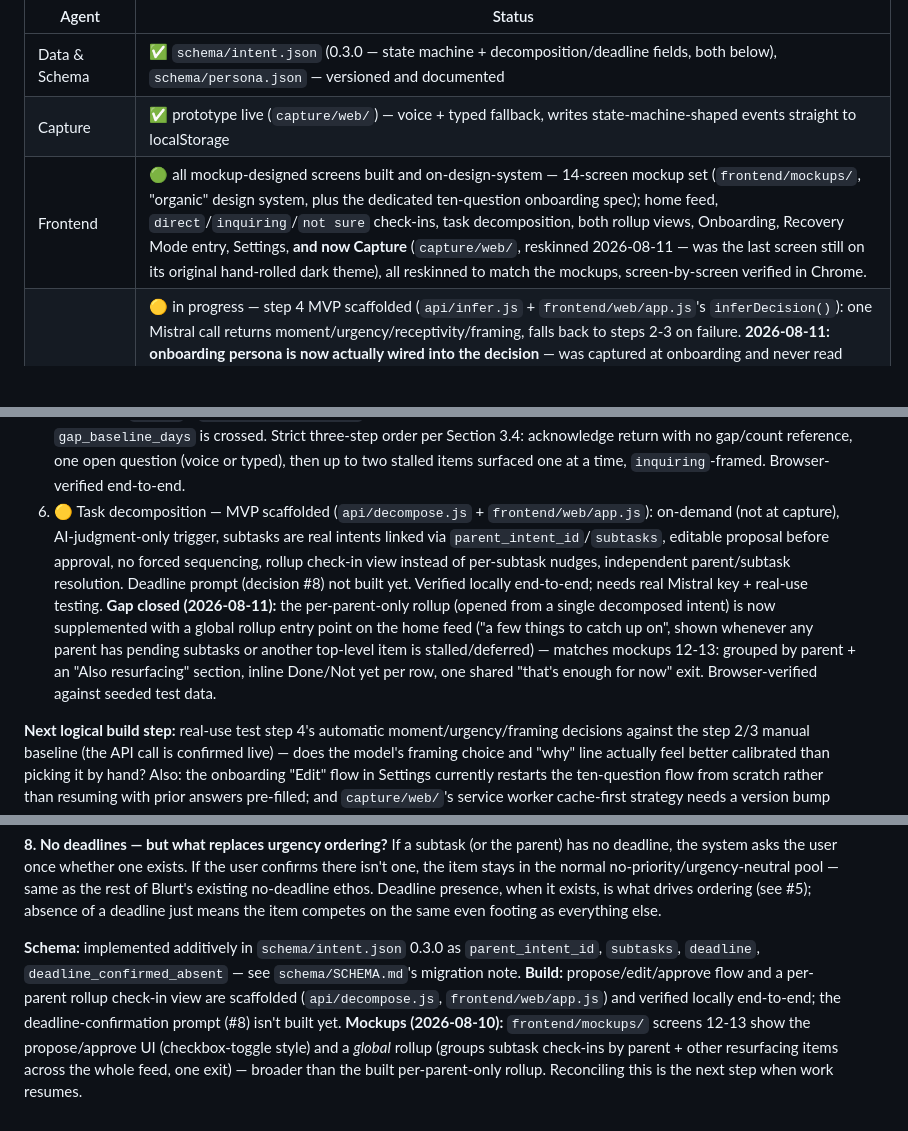
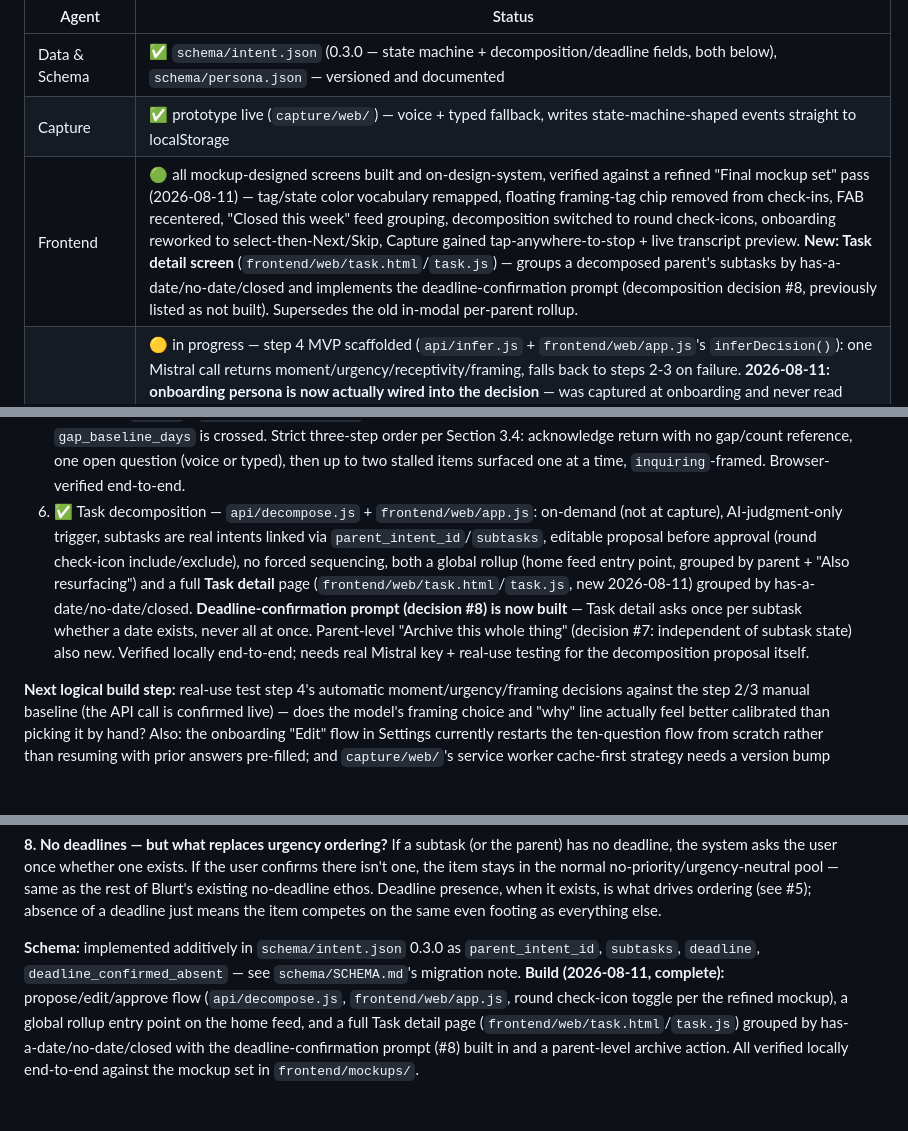
Before and after one commit to smile-plzz/Blurt, a Markdown page: ROADMAP.md, 3 parts joined by grey strips. Rendered like a GitHub page; blank space fills up the shorter version.

Commit message:
Update roadmap: refined-mockup QA pass, Task detail screen, decision #8 built
Co-Authored-By: Claude Sonnet 5 <noreply@anthropic.com>

```diff
--- a/ROADMAP.md
+++ b/ROADMAP.md
@@ -21,7 +21,7 @@ This section is the working nerve center. The `Blurt` GitHub repo (`smile-plzz/b
 |---|---|
 | Data & Schema | ✅ `schema/intent.json` (0.3.0 — state machine + decomposition/deadline fields, both below), `schema/persona.json` — versioned and documented |
 | Capture | ✅ prototype live (`capture/web/`) — voice + typed fallback, writes state-machine-shaped events straight to localStorage |
-| Frontend | 🟢 all mockup-designed screens built and on-design-system — 14-screen mockup set (`frontend/mockups/`, "organic" design system, plus the dedicated ten-question onboarding spec); home feed, `direct`/`inquiring`/`not sure` check-ins, task decomposition, both rollup views, Onboarding, Recovery Mode entry, Settings, **and now Capture** (`capture/web/`, reskinned 2026-08-11 — was the last screen still on its original hand-rolled dark theme), all reskinned to match the mockups, screen-by-screen verified in Chrome. |
+| Frontend | 🟢 all mockup-designed screens built and on-design-system, verified against a refined "Final mockup set" pass (2026-08-11) — tag/state color vocabulary remapped, floating framing-tag chip removed from check-ins, FAB recentered, "Closed this week" feed grouping, decomposition switched to round check-icons, onboarding reworked to select-then-Next/Skip, Capture gained tap-anywhere-to-stop + live transcript preview. **New: Task detail screen** (`frontend/web/task.html`/`task.js`) — groups a decomposed parent's subtasks by has-a-date/no-date/closed and implements the deadline-confirmation prompt (decomposition decision #8, previously listed as not built). Supersedes the old in-modal per-parent rollup. |
 | Persona & Inference | 🟡 in progress — step 4 MVP scaffolded (`api/infer.js` + `frontend/web/app.js`'s `inferDecision()`): one Mistral call returns moment/urgency/receptivity/framing, falls back to steps 2-3 on failure. **2026-08-11: onboarding persona is now actually wired into the decision** — was captured at onboarding and never read again until this fix; `inferDecision()` sends `primary_stall_point`/`avoidance_driver`/`energy_windows`/`preferred_framing`/`drop_prone_domains` as priors, and `api/infer.js`'s system prompt translates each into the behavior its onboarding question documented (dread never escalates urgency, "rarely" energy caps urgency and prefers `inquiring`, a self-care intent is never framed like a deadline, etc.). Verified live: identical intent, different persona → different urgency/receptivity/framing. Still needs real-use judgment-quality testing beyond this synthetic verification. |
 | Reminder & Tone | ⬜ not started |
 | Orchestrator | ⬜ not started |
@@ -34,7 +34,7 @@ This section is the working nerve center. The `Blurt` GitHub repo (`smile-plzz/b
 3. 🟡 "Not sure" fallback state + in-the-moment clarifying question for confusable moment pairs (A/C, B/E) — scaffolded (`frontend/web/app.js`: `isAmbiguous`/`renderNotSure`), heuristics not yet tuned against real data
 4. 🟡 Persona/inference layer automates steps 2–3 (Option A: single LLM call for moment + urgency + receptivity + framing) — MVP scaffolded on Mistral via a Vercel serverless function (`api/infer.js`), needs `MISTRAL_API_KEY` set manually and real-use testing
 5. ✅ Recovery Mode — built (`frontend/web/recovery.html`/`recovery.js`), reached automatically from the home feed's entry gate (`app.js`'s `maybeEnterRecovery()`) when a stalled-item threshold or the onboarding-seeded `gap_baseline_days` is crossed. Strict three-step order per Section 3.4: acknowledge return with no gap/count reference, one open question (voice or typed), then up to two stalled items surfaced one at a time, `inquiring`-framed. Browser-verified end-to-end.
-6. 🟡 Task decomposition — MVP scaffolded (`api/decompose.js` + `frontend/web/app.js`): on-demand (not at capture), AI-judgment-only trigger, subtasks are real intents linked via `parent_intent_id`/`subtasks`, editable proposal before approval, no forced sequencing, rollup check-in view instead of per-subtask nudges, independent parent/subtask resolution. Deadline prompt (decision #8) not built yet. Verified locally end-to-end; needs real Mistral key + real-use testing. **Gap closed (2026-08-11):** the per-parent-only rollup (opened from a single decomposed intent) is now supplemented with a global rollup entry point on the home feed ("a few things to catch up on", shown whenever any parent has pending subtasks or another top-level item is stalled/deferred) — matches mockups 12-13: grouped by parent + an "Also resurfacing" section, inline Done/Not yet per row, one shared "that's enough for now" exit. Browser-verified against seeded test data.
+6. ✅ Task decomposition — `api/decompose.js` + `frontend/web/app.js`: on-demand (not at capture), AI-judgment-only trigger, subtasks are real intents linked via `parent_intent_id`/`subtasks`, editable proposal before approval (round check-icon include/exclude), no forced sequencing, both a global rollup (home feed entry point, grouped by parent + "Also resurfacing") and a full **Task detail** page (`frontend/web/task.html`/`task.js`, new 2026-08-11) grouped by has-a-date/no-date/closed. **Deadline-confirmation prompt (decision #8) is now built** — Task detail asks once per subtask whether a date exists, never all at once. Parent-level "Archive this whole thing" (decision #7: independent of subtask state) also new. Verified locally end-to-end; needs real Mistral key + real-use testing for the decomposition proposal itself.
 
 **Next logical build step:** real-use test step 4's automatic moment/urgency/framing decisions against the step 2/3 manual baseline (the API call is confirmed live) — does the model's framing choice and "why" line actually feel better calibrated than picking it by hand? Also: the onboarding "Edit" flow in Settings currently restarts the ten-question flow from scratch rather than resuming with prior answers pre-filled; and `capture/web/`'s service worker cache-first strategy needs a version bump reminder written down somewhere so stale-asset debugging (hit once this session) doesn't recur silently for the next person testing it locally.
 
@@ -290,4 +290,4 @@ Both the parent and individual subtasks can independently land in a done/archive
 **8. No deadlines — but what replaces urgency ordering?**
 If a subtask (or the parent) has no deadline, the system asks the user once whether one exists. If the user confirms there isn't one, the item stays in the normal no-priority/urgency-neutral pool — same as the rest of Blurt's existing no-deadline ethos. Deadline presence, when it exists, is what drives ordering (see #5); absence of a deadline just means the item competes on the same even footing as everything else.
 
-**Schema:** implemented additively in `schema/intent.json` 0.3.0 as `parent_intent_id`, `subtasks`, `deadline`, `deadline_confirmed_absent` — see `schema/SCHEMA.md`'s migration note. **Build:** propose/edit/approve flow and a per-parent rollup check-in view are scaffolded (`api/decompose.js`, `frontend/web/app.js`) and verified locally end-to-end; the deadline-confirmation prompt (#8) isn't built yet. **Mockups (2026-08-10):** `frontend/mockups/` screens 12-13 show the propose/approve UI (checkbox-toggle style) and a *global* rollup (groups subtask check-ins by parent + other resurfacing items across the whole feed, one exit) — broader than the built per-parent-only rollup. Reconciling this is the next step when work resumes.
+**Schema:** implemented additively in `schema/intent.json` 0.3.0 as `parent_intent_id`, `subtasks`, `deadline`, `deadline_confirmed_absent` — see `schema/SCHEMA.md`'s migration note. **Build (2026-08-11, complete):** propose/edit/approve flow (`api/decompose.js`, `frontend/web/app.js`, round check-icon toggle per the refined mockup), a global rollup entry point on the home feed, and a full Task detail page (`frontend/web/task.html`/`task.js`) grouped by has-a-date/no-date/closed with the deadline-confirmation prompt (#8) built in and a parent-level archive action. All verified locally end-to-end against the mockup set in `frontend/mockups/`.
```
